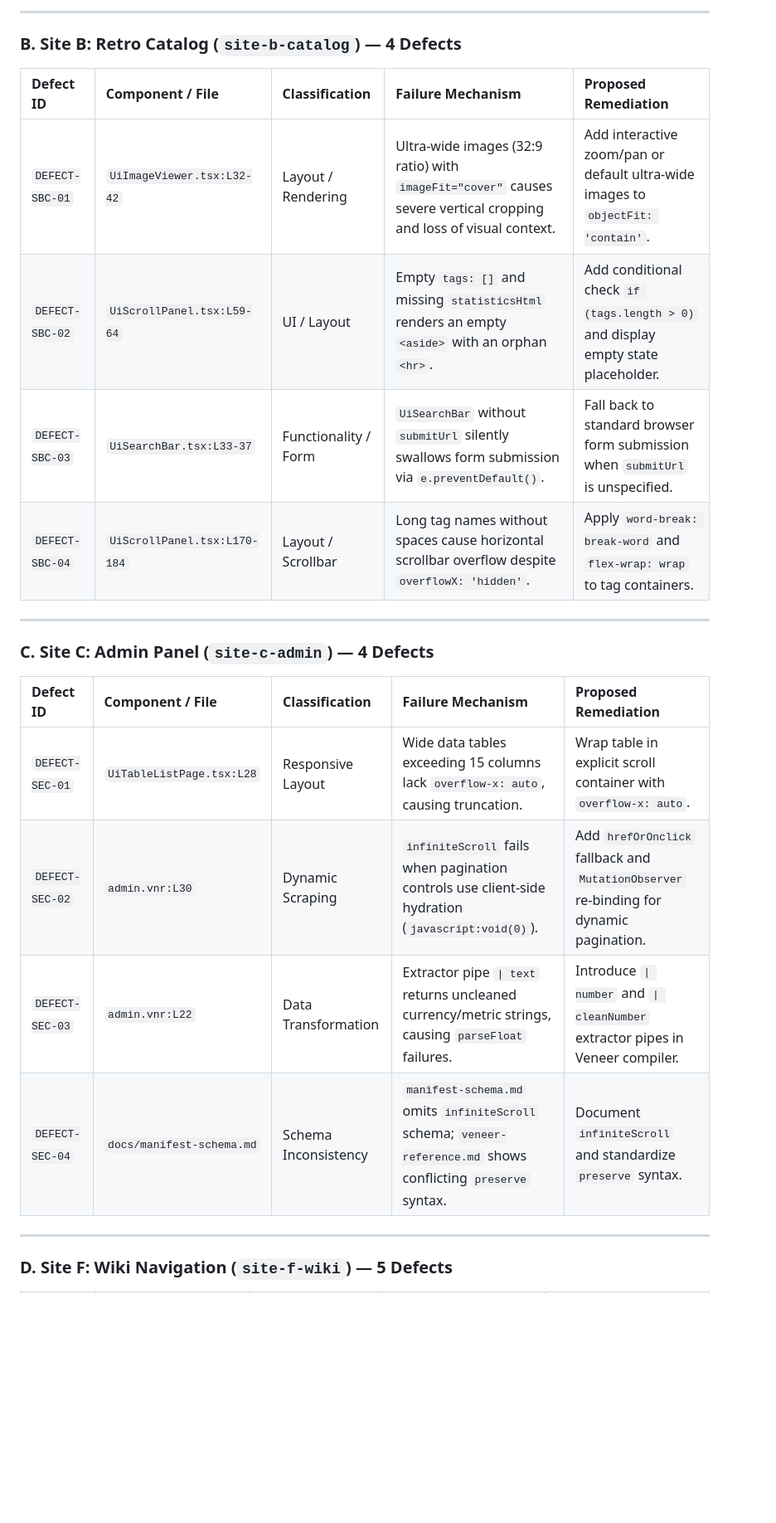
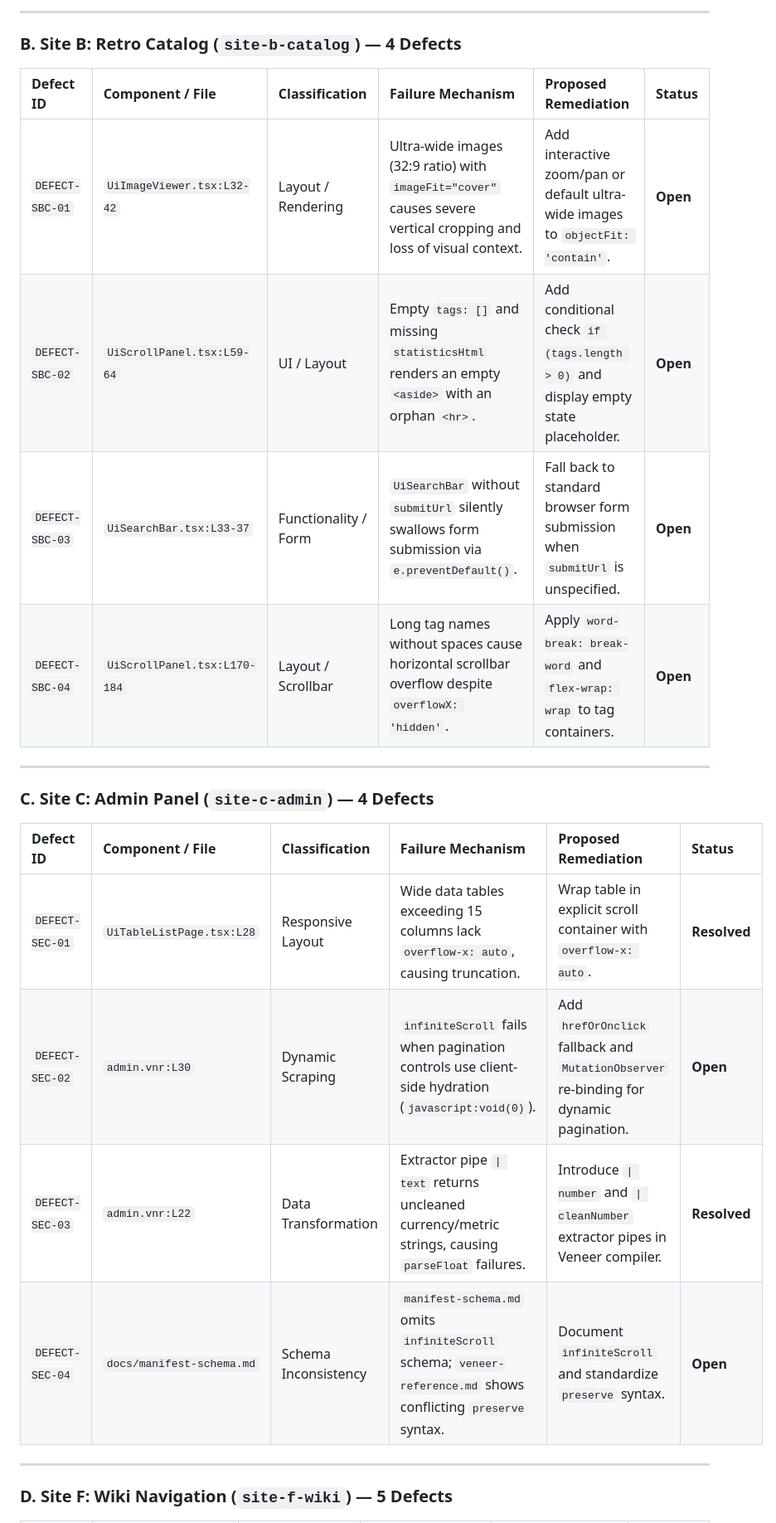
Before and after one commit to spm-ecosystem/spm-qa-test-suite, a Markdown page: reports/master-qa-synthesis-report.md, the part around one of its changes. Shown at 83% size. Drawn GitHub-style; blank space fills up the shorter version.

Commit message:
docs: update defect statuses to Resolved/Open in master QA synthesis report

```diff
--- a/reports/master-qa-synthesis-report.md
+++ b/reports/master-qa-synthesis-report.md
@@ -39,23 +39,23 @@ This master report synthesizes the parallel QA automation findings generated by
 
 ### B. Site B: Retro Catalog (`site-b-catalog`) — 4 Defects
 
-| Defect ID | Component / File | Classification | Failure Mechanism | Proposed Remediation |
-| :--- | :--- | :--- | :--- | :--- |
-| `DEFECT-SBC-01` | `UiImageViewer.tsx:L32-42` | Layout / Rendering | Ultra-wide images (32:9 ratio) with `imageFit="cover"` causes severe vertical cropping and loss of visual context. | Add interactive zoom/pan or default ultra-wide images to `objectFit: 'contain'`. |
-| `DEFECT-SBC-02` | `UiScrollPanel.tsx:L59-64` | UI / Layout | Empty `tags: []` and missing `statisticsHtml` renders an empty `<aside>` with an orphan `<hr>`. | Add conditional check `if (tags.length > 0)` and display empty state placeholder. |
-| `DEFECT-SBC-03` | `UiSearchBar.tsx:L33-37` | Functionality / Form | `UiSearchBar` without `submitUrl` silently swallows form submission via `e.preventDefault()`. | Fall back to standard browser form submission when `submitUrl` is unspecified. |
-| `DEFECT-SBC-04` | `UiScrollPanel.tsx:L170-184` | Layout / Scrollbar | Long tag names without spaces cause horizontal scrollbar overflow despite `overflowX: 'hidden'`. | Apply `word-break: break-word` and `flex-wrap: wrap` to tag containers. |
+| Defect ID | Component / File | Classification | Failure Mechanism | Proposed Remediation | Status |
+| :--- | :--- | :--- | :--- | :--- | :--- |
+| `DEFECT-SBC-01` | `UiImageViewer.tsx:L32-42` | Layout / Rendering | Ultra-wide images (32:9 ratio) with `imageFit="cover"` causes severe vertical cropping and loss of visual context. | Add interactive zoom/pan or default ultra-wide images to `objectFit: 'contain'`. | **Open** |
+| `DEFECT-SBC-02` | `UiScrollPanel.tsx:L59-64` | UI / Layout | Empty `tags: []` and missing `statisticsHtml` renders an empty `<aside>` with an orphan `<hr>`. | Add conditional check `if (tags.length > 0)` and display empty state placeholder. | **Open** |
+| `DEFECT-SBC-03` | `UiSearchBar.tsx:L33-37` | Functionality / Form | `UiSearchBar` without `submitUrl` silently swallows form submission via `e.preventDefault()`. | Fall back to standard browser form submission when `submitUrl` is unspecified. | **Open** |
+| `DEFECT-SBC-04` | `UiScrollPanel.tsx:L170-184` | Layout / Scrollbar | Long tag names without spaces cause horizontal scrollbar overflow despite `overflowX: 'hidden'`. | Apply `word-break: break-word` and `flex-wrap: wrap` to tag containers. | **Open** |
 
 ---
 
 ### C. Site C: Admin Panel (`site-c-admin`) — 4 Defects
 
-| Defect ID | Component / File | Classification | Failure Mechanism | Proposed Remediation |
-| :--- | :--- | :--- | :--- | :--- |
-| `DEFECT-SEC-01` | `UiTableListPage.tsx:L28` | Responsive Layout | Wide data tables exceeding 15 columns lack `overflow-x: auto`, causing truncation. | Wrap table in explicit scroll container with `overflow-x: auto`. |
-| `DEFECT-SEC-02` | `admin.vnr:L30` | Dynamic Scraping | `infiniteScroll` fails when pagination controls use client-side hydration (`javascript:void(0)`). | Add `hrefOrOnclick` fallback and `MutationObserver` re-binding for dynamic pagination. |
-| `DEFECT-SEC-03` | `admin.vnr:L22` | Data Transformation | Extractor pipe `\| text` returns uncleaned currency/metric strings, causing `parseFloat` failures. | Introduce `\| number` and `\| cleanNumber` extractor pipes in Veneer compiler. |
-| `DEFECT-SEC-04` | `docs/manifest-schema.md` | Schema Inconsistency | `manifest-schema.md` omits `infiniteScroll` schema; `veneer-reference.md` shows conflicting `preserve` syntax. | Document `infiniteScroll` and standardize `preserve` syntax. |
+| Defect ID | Component / File | Classification | Failure Mechanism | Proposed Remediation | Status |
+| :--- | :--- | :--- | :--- | :--- | :--- |
+| `DEFECT-SEC-01` | `UiTableListPage.tsx:L28` | Responsive Layout | Wide data tables exceeding 15 columns lack `overflow-x: auto`, causing truncation. | Wrap table in explicit scroll container with `overflow-x: auto`. | **Resolved** |
+| `DEFECT-SEC-02` | `admin.vnr:L30` | Dynamic Scraping | `infiniteScroll` fails when pagination controls use client-side hydration (`javascript:void(0)`). | Add `hrefOrOnclick` fallback and `MutationObserver` re-binding for dynamic pagination. | **Open** |
+| `DEFECT-SEC-03` | `admin.vnr:L22` | Data Transformation | Extractor pipe `\| text` returns uncleaned currency/metric strings, causing `parseFloat` failures. | Introduce `\| number` and `\| cleanNumber` extractor pipes in Veneer compiler. | **Resolved** |
+| `DEFECT-SEC-04` | `docs/manifest-schema.md` | Schema Inconsistency | `manifest-schema.md` omits `infiniteScroll` schema; `veneer-reference.md` shows conflicting `preserve` syntax. | Document `infiniteScroll` and standardize `preserve` syntax. | **Open** |
 
 ---
 
```
Also changed, not shown: other parts of reports/master-qa-synthesis-report.md (+31 -31 lines).
